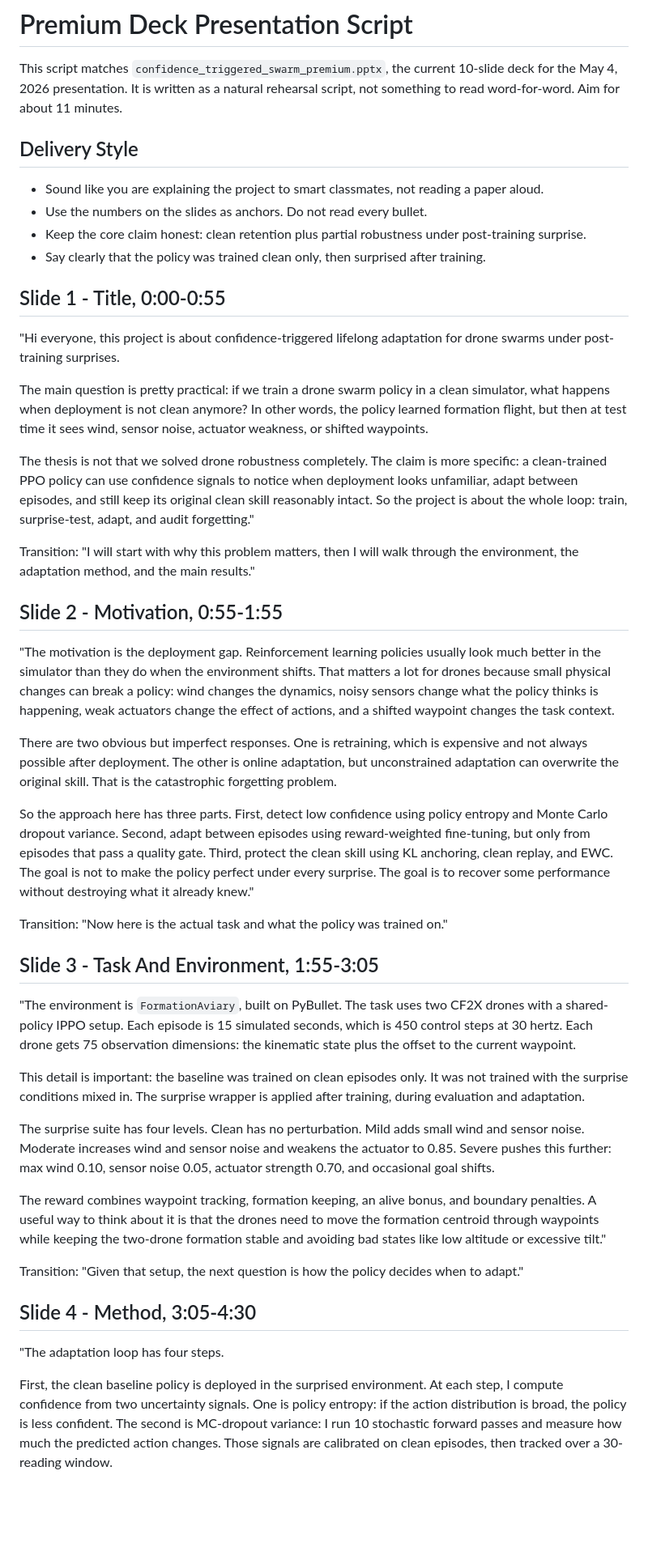
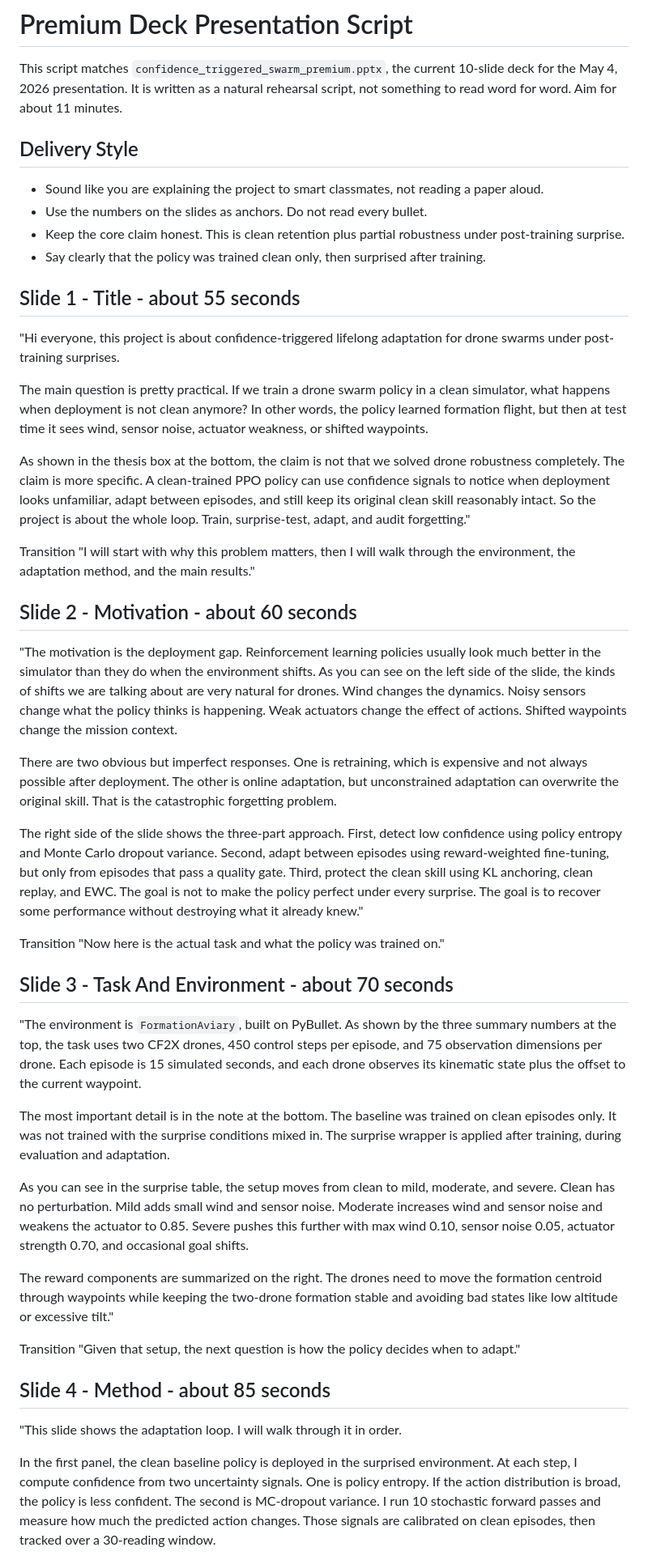
Before and after one commit to tanushsavadi/confidence-triggered-swarm, a Markdown page: final_submission/slide_speaker_notes.md, the part around one of its changes. Shown at 81% size. Drawn GitHub-style; blank space fills up the shorter version.

Commit message:
Polish premium speaker script

```diff
--- a/final_submission/slide_speaker_notes.md
+++ b/final_submission/slide_speaker_notes.md
@@ -2,94 +2,98 @@
 
 This script matches `confidence_triggered_swarm_premium.pptx`, the current
 10-slide deck for the May 4, 2026 presentation. It is written as a natural
-rehearsal script, not something to read word-for-word. Aim for about 11 minutes.
+rehearsal script, not something to read word for word. Aim for about 11 minutes.
 
 ## Delivery Style
 
 - Sound like you are explaining the project to smart classmates, not reading a
   paper aloud.
 - Use the numbers on the slides as anchors. Do not read every bullet.
-- Keep the core claim honest: clean retention plus partial robustness under
-  post-training surprise.
+- Keep the core claim honest. This is clean retention plus partial robustness
+  under post-training surprise.
 - Say clearly that the policy was trained clean only, then surprised after
   training.
 
-## Slide 1 - Title, 0:00-0:55
+## Slide 1 - Title - about 55 seconds
 
 "Hi everyone, this project is about confidence-triggered lifelong adaptation for
 drone swarms under post-training surprises.
 
-The main question is pretty practical: if we train a drone swarm policy in a
+The main question is pretty practical. If we train a drone swarm policy in a
 clean simulator, what happens when deployment is not clean anymore? In other
 words, the policy learned formation flight, but then at test time it sees wind,
 sensor noise, actuator weakness, or shifted waypoints.
 
-The thesis is not that we solved drone robustness completely. The claim is more
-specific: a clean-trained PPO policy can use confidence signals to notice when
-deployment looks unfamiliar, adapt between episodes, and still keep its original
-clean skill reasonably intact. So the project is about the whole loop: train,
-surprise-test, adapt, and audit forgetting."
+As shown in the thesis box at the bottom, the claim is not that we solved drone
+robustness completely. The claim is more specific. A clean-trained PPO policy
+can use confidence signals to notice when deployment looks unfamiliar, adapt
+between episodes, and still keep its original clean skill reasonably intact.
+So the project is about the whole loop. Train, surprise-test, adapt, and audit
+forgetting."
 
-Transition:
+Transition
 "I will start with why this problem matters, then I will walk through the
 environment, the adaptation method, and the main results."
 
-## Slide 2 - Motivation, 0:55-1:55
+## Slide 2 - Motivation - about 60 seconds
 
 "The motivation is the deployment gap. Reinforcement learning policies usually
 look much better in the simulator than they do when the environment shifts.
-That matters a lot for drones because small physical changes can break a policy:
-wind changes the dynamics, noisy sensors change what the policy thinks is
-happening, weak actuators change the effect of actions, and a shifted waypoint
-changes the task context.
+As you can see on the left side of the slide, the kinds of shifts we are talking
+about are very natural for drones. Wind changes the dynamics. Noisy sensors
+change what the policy thinks is happening. Weak actuators change the effect of
+actions. Shifted waypoints change the mission context.
 
 There are two obvious but imperfect responses. One is retraining, which is
 expensive and not always possible after deployment. The other is online
 adaptation, but unconstrained adaptation can overwrite the original skill. That
 is the catastrophic forgetting problem.
 
-So the approach here has three parts. First, detect low confidence using policy
-entropy and Monte Carlo dropout variance. Second, adapt between episodes using
-reward-weighted fine-tuning, but only from episodes that pass a quality gate.
-Third, protect the clean skill using KL anchoring, clean replay, and EWC. The
-goal is not to make the policy perfect under every surprise. The goal is to
-recover some performance without destroying what it already knew."
+The right side of the slide shows the three-part approach. First, detect low
+confidence using policy entropy and Monte Carlo dropout variance. Second, adapt
+between episodes using reward-weighted fine-tuning, but only from episodes that
+pass a quality gate. Third, protect the clean skill using KL anchoring, clean
+replay, and EWC. The goal is not to make the policy perfect under every
+surprise. The goal is to recover some performance without destroying what it
+already knew."
 
-Transition:
+Transition
 "Now here is the actual task and what the policy was trained on."
 
-## Slide 3 - Task And Environment, 1:55-3:05
+## Slide 3 - Task And Environment - about 70 seconds
 
-"The environment is `FormationAviary`, built on PyBullet. The task uses two CF2X
-drones with a shared-policy IPPO setup. Each episode is 15 simulated seconds,
-which is 450 control steps at 30 hertz. Each drone gets 75 observation
-dimensions: the kinematic state plus the offset to the current waypoint.
+"The environment is `FormationAviary`, built on PyBullet. As shown by the three
+summary numbers at the top, the task uses two CF2X drones, 450 control steps per
+episode, and 75 observation dimensions per drone. Each episode is 15 simulated
+seconds, and each drone observes its kinematic state plus the offset to the
+current waypoint.
 
-This detail is important: the baseline was trained on clean episodes only. It
-was not trained with the surprise conditions mixed in. The surprise wrapper is
-applied after training, during evaluation and adaptation.
+The most important detail is in the note at the bottom. The baseline was trained
+on clean episodes only. It was not trained with the surprise conditions mixed
+in. The surprise wrapper is applied after training, during evaluation and
+adaptation.
 
-The surprise suite has four levels. Clean has no perturbation. Mild adds small
-wind and sensor noise. Moderate increases wind and sensor noise and weakens the
-actuator to 0.85. Severe pushes this further: max wind 0.10, sensor noise 0.05,
+As you can see in the surprise table, the setup moves from clean to mild,
+moderate, and severe. Clean has no perturbation. Mild adds small wind and sensor
+noise. Moderate increases wind and sensor noise and weakens the actuator to
+0.85. Severe pushes this further with max wind 0.10, sensor noise 0.05,
 actuator strength 0.70, and occasional goal shifts.
 
-The reward combines waypoint tracking, formation keeping, an alive bonus, and
-boundary penalties. A useful way to think about it is that the drones need to
-move the formation centroid through waypoints while keeping the two-drone
-formation stable and avoiding bad states like low altitude or excessive tilt."
+The reward components are summarized on the right. The drones need to move the
+formation centroid through waypoints while keeping the two-drone formation
+stable and avoiding bad states like low altitude or excessive tilt."
 
-Transition:
+Transition
 "Given that setup, the next question is how the policy decides when to adapt."
 
-## Slide 4 - Method, 3:05-4:30
+## Slide 4 - Method - about 85 seconds
 
-"The adaptation loop has four steps.
+"This slide shows the adaptation loop. I will walk through it in order.
 
-First, the clean baseline policy is deployed in the surprised environment. At
-each step, I compute confidence from two uncertainty signals. One is policy
-entropy: if the action distribution is broad, the policy is less confident. The
-second is MC-dropout variance: I run 10 stochastic forward passes and measure how
-much the predicted action changes. Those signals are calibrated on clean
-episodes, then tracked over a 30-reading window.
+In the first panel, the clean baseline policy is deployed in the surprised
+environment. At each step, I compute confidence from two uncertainty signals.
+One is policy entropy. If the action distribution is broad, the policy is less
+confident. The second is MC-dropout variance. I run 10 stochastic forward passes
+and measure how much the predicted action changes. Those signals are calibrated
+on clean episodes, then tracked over a 30-reading window.
 
```
Also changed, not shown: other parts of final_submission/slide_speaker_notes.md (+100 -92 lines).
